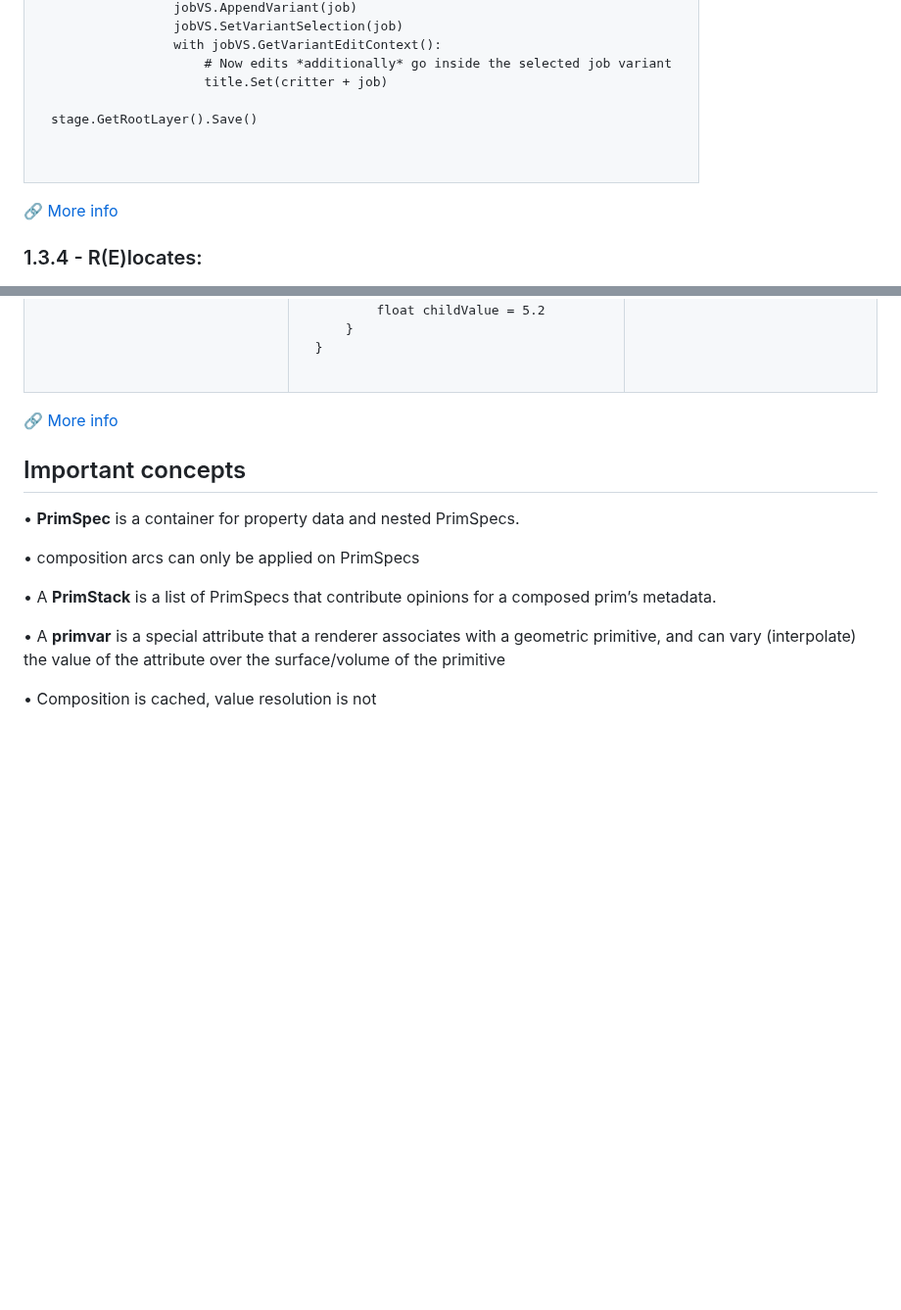
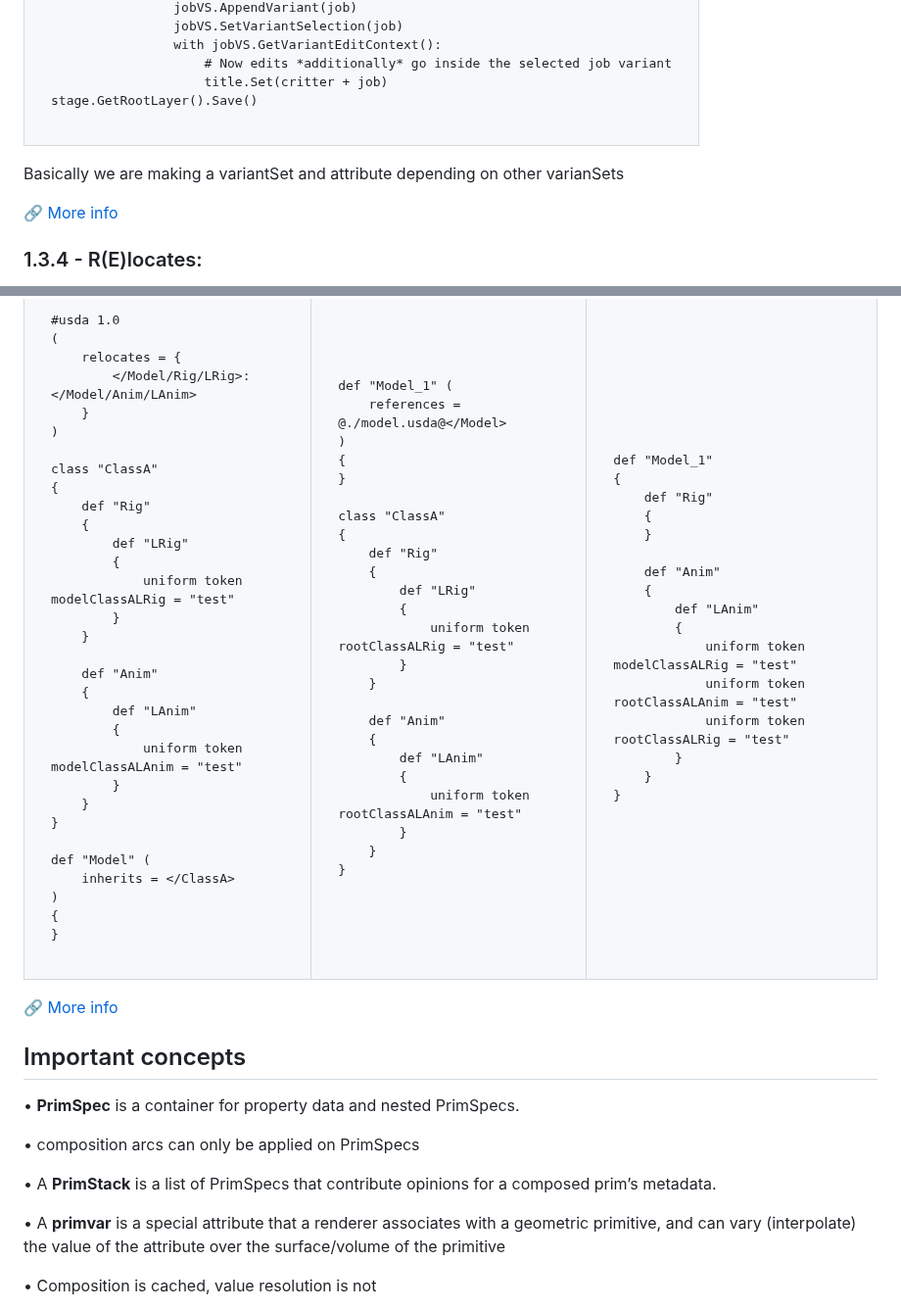
Before and after one commit to DreamCodes4Life/OpenUSDFundamentals, a Markdown page: README.md, 2 parts joined by grey strips. Shown at 98% size. GitHub-like rendering; blank space fills up the shorter version.

````diff
--- a/README.md
+++ b/README.md
@@ -436,23 +436,14 @@ for critter in critters:
                 with jobVS.GetVariantEditContext():
                     # Now edits *additionally* go inside the selected job variant
                     title.Set(critter + job)
-
 stage.GetRootLayer().Save()
-
 ```
   </td >
 </table>
 
+Basically we are making a variantSet and attribute depending on other varianSets
+
 🔗 [More info](https://openusd.org/release/glossary.html#usdglossary-variant)
-
-
-
-
-
-
-
-
-
 
 ### 1.3.4 - R(E)locates:
 Relocates is a composition arc that maps a prim path defined in a remote LayerStack (i.e. across a composition arc) to a new path location in the local namespace (these paths can only be prim paths, not property paths).
@@ -517,3 +589,89 @@ def "MainPrim"
+```usda
+#usda 1.0
+(
+    relocates = {
+        </Model/Rig/LRig>: </Model/Anim/LAnim>
+    }
+)
+
+class "ClassA"
+{
+    def "Rig"
+    {
+        def "LRig"
+        {
+            uniform token modelClassALRig = "test"
+        }
+    }
+
+    def "Anim"
+    {
+        def "LAnim"
+        {
+            uniform token modelClassALAnim = "test"
+        }
+    }
+}
+
+def "Model" (
+    inherits = </ClassA>
+)
+{
+}
+```
+  </td>
+  <td valign="top">
+
+```usda
+def "Model_1" (
+    references = @./model.usda@</Model>
+)
+{
+}
+
+class "ClassA"
+{
+    def "Rig"
+    {
+        def "LRig"
+        {
+            uniform token rootClassALRig = "test"
+        }
+    }
+
+    def "Anim"
+    {
+        def "LAnim"
+        {
+            uniform token rootClassALAnim = "test"
+        }
+    }
+}
+```
+</td>
+  <td valign="top">
+
+```usda
+def "Model_1"
+{
+    def "Rig"
+    {
+    }
+
+    def "Anim"
+    {
+        def "LAnim"
+        {
+            uniform token modelClassALRig = "test"
+            uniform token rootClassALAnim = "test"
+            uniform token rootClassALRig = "test"
+        }
+    }
+}
+```
+</td>
+</table>
+
 🔗 [More info](https://openusd.org/release/glossary.html#relocates)
 
 
````
Also changed, not shown: other parts of README.md (+81 -0 lines).
